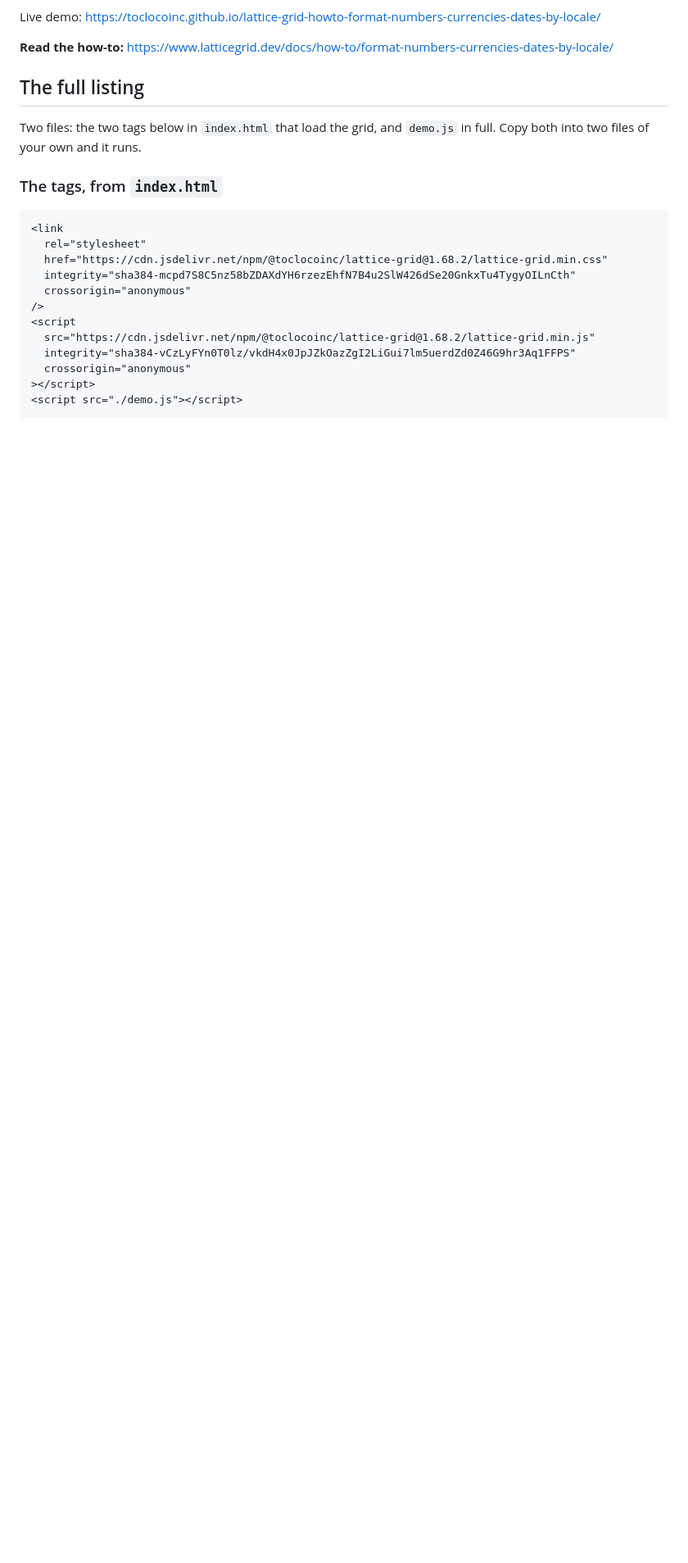
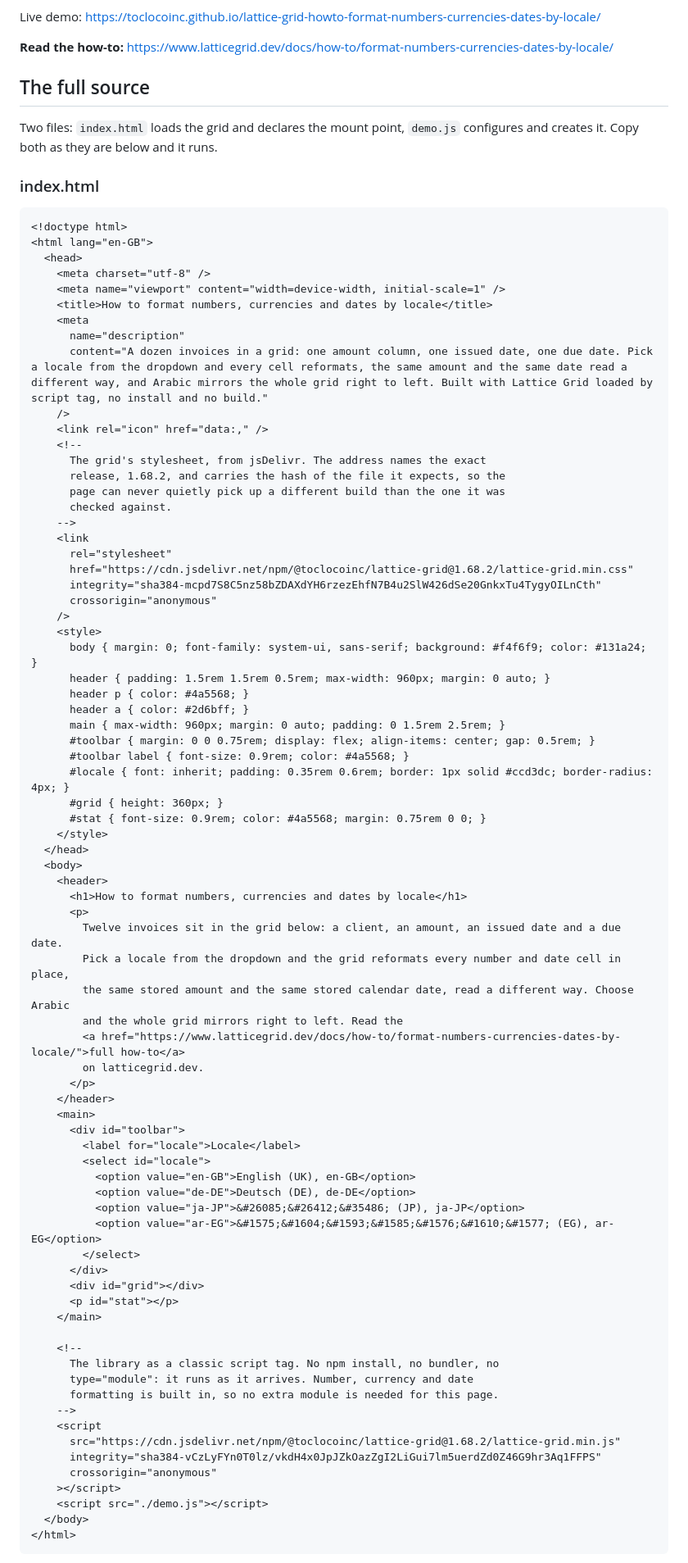
Before and after one commit to toclocoinc/lattice-grid-howto-format-numbers-currencies-dates-by-locale, a Markdown page: README.md, the part around one of its changes. Shown at 82% size. Drawn GitHub-style; blank space fills up the shorter version.

Commit message:
README shows the full runnable source

````diff
--- a/README.md
+++ b/README.md
@@ -11,25 +11,88 @@ Live demo: https://toclocoinc.github.io/lattice-grid-howto-format-numbers-curren
 
 **Read the how-to:** https://www.latticegrid.dev/docs/how-to/format-numbers-currencies-dates-by-locale/
 
-## The full listing
+## The full source
 
-Two files: the two tags below in `index.html` that load the grid, and `demo.js` in full. Copy both
-into two files of your own and it runs.
+Two files: `index.html` loads the grid and declares the mount point, `demo.js` configures and
+creates it. Copy both as they are below and it runs.
 
-### The tags, from `index.html`
+### index.html
 
 ```html
-<link
-  rel="stylesheet"
-  href="https://cdn.jsdelivr.net/npm/@toclocoinc/lattice-grid@1.68.2/lattice-grid.min.css"
-  integrity="sha384-mcpd7S8C5nz58bZDAXdYH6rzezEhfN7B4u2SlW426dSe20GnkxTu4TygyOILnCth"
-  crossorigin="anonymous"
-/>
-<script
-  src="https://cdn.jsdelivr.net/npm/@toclocoinc/lattice-grid@1.68.2/lattice-grid.min.js"
-  integrity="sha384-vCzLyFYn0T0lz/vkdH4x0JpJZkOazZgI2LiGui7lm5uerdZd0Z46G9hr3Aq1FFPS"
-  crossorigin="anonymous"
-></script>
-<script src="./demo.js"></script>
+<!doctype html>
+<html lang="en-GB">
+  <head>
+    <meta charset="utf-8" />
+    <meta name="viewport" content="width=device-width, initial-scale=1" />
+    <title>How to format numbers, currencies and dates by locale</title>
+    <meta
+      name="description"
+      content="A dozen invoices in a grid: one amount column, one issued date, one due date. Pick a locale from the dropdown and every cell reformats, the same amount and the same date read a different way, and Arabic mirrors the whole grid right to left. Built with Lattice Grid loaded by script tag, no install and no build."
+    />
+    <link rel="icon" href="data:," />
+    <!--
+      The grid's stylesheet, from jsDelivr. The address names the exact
+      release, 1.68.2, and carries the hash of the file it expects, so the
+      page can never quietly pick up a different build than the one it was
+      checked against.
+    -->
+    <link
+      rel="stylesheet"
+      href="https://cdn.jsdelivr.net/npm/@toclocoinc/lattice-grid@1.68.2/lattice-grid.min.css"
+      integrity="sha384-mcpd7S8C5nz58bZDAXdYH6rzezEhfN7B4u2SlW426dSe20GnkxTu4TygyOILnCth"
+      crossorigin="anonymous"
+    />
+    <style>
+      body { margin: 0; font-family: system-ui, sans-serif; background: #f4f6f9; color: #131a24; }
+      header { padding: 1.5rem 1.5rem 0.5rem; max-width: 960px; margin: 0 auto; }
+      header p { color: #4a5568; }
+      header a { color: #2d6bff; }
+      main { max-width: 960px; margin: 0 auto; padding: 0 1.5rem 2.5rem; }
+      #toolbar { margin: 0 0 0.75rem; display: flex; align-items: center; gap: 0.5rem; }
+      #toolbar label { font-size: 0.9rem; color: #4a5568; }
+      #locale { font: inherit; padding: 0.35rem 0.6rem; border: 1px solid #ccd3dc; border-radius: 4px; }
+      #grid { height: 360px; }
+      #stat { font-size: 0.9rem; color: #4a5568; margin: 0.75rem 0 0; }
+    </style>
+  </head>
+  <body>
+    <header>
+      <h1>How to format numbers, currencies and dates by locale</h1>
+      <p>
+        Twelve invoices sit in the grid below: a client, an amount, an issued date and a due date.
+        Pick a locale from the dropdown and the grid reformats every number and date cell in place,
+        the same stored amount and the same stored calendar date, read a different way. Choose Arabic
+        and the whole grid mirrors right to left. Read the
+        <a href="https://www.latticegrid.dev/docs/how-to/format-numbers-currencies-dates-by-locale/">full how-to</a>
+        on latticegrid.dev.
+      </p>
+    </header>
+    <main>
+      <div id="toolbar">
+        <label for="locale">Locale</label>
+        <select id="locale">
+          <option value="en-GB">English (UK), en-GB</option>
+          <option value="de-DE">Deutsch (DE), de-DE</option>
+          <option value="ja-JP">&#26085;&#26412;&#35486; (JP), ja-JP</option>
+          <option value="ar-EG">&#1575;&#1604;&#1593;&#1585;&#1576;&#1610;&#1577; (EG), ar-EG</option>
+        </select>
+      </div>
+      <div id="grid"></div>
+      <p id="stat"></p>
+    </main>
+
+    <!--
+      The library as a classic script tag. No npm install, no bundler, no
+      type="module": it runs as it arrives. Number, currency and date
+      formatting is built in, so no extra module is needed for this page.
+    -->
+    <script
+      src="https://cdn.jsdelivr.net/npm/@toclocoinc/lattice-grid@1.68.2/lattice-grid.min.js"
+      integrity="sha384-vCzLyFYn0T0lz/vkdH4x0JpJZkOazZgI2LiGui7lm5uerdZd0Z46G9hr3Aq1FFPS"
+      crossorigin="anonymous"
+    ></script>
+    <script src="./demo.js"></script>
+  </body>
+</html>
 ```
 
````
Also changed, not shown: other parts of README.md (+1 -14 lines).
